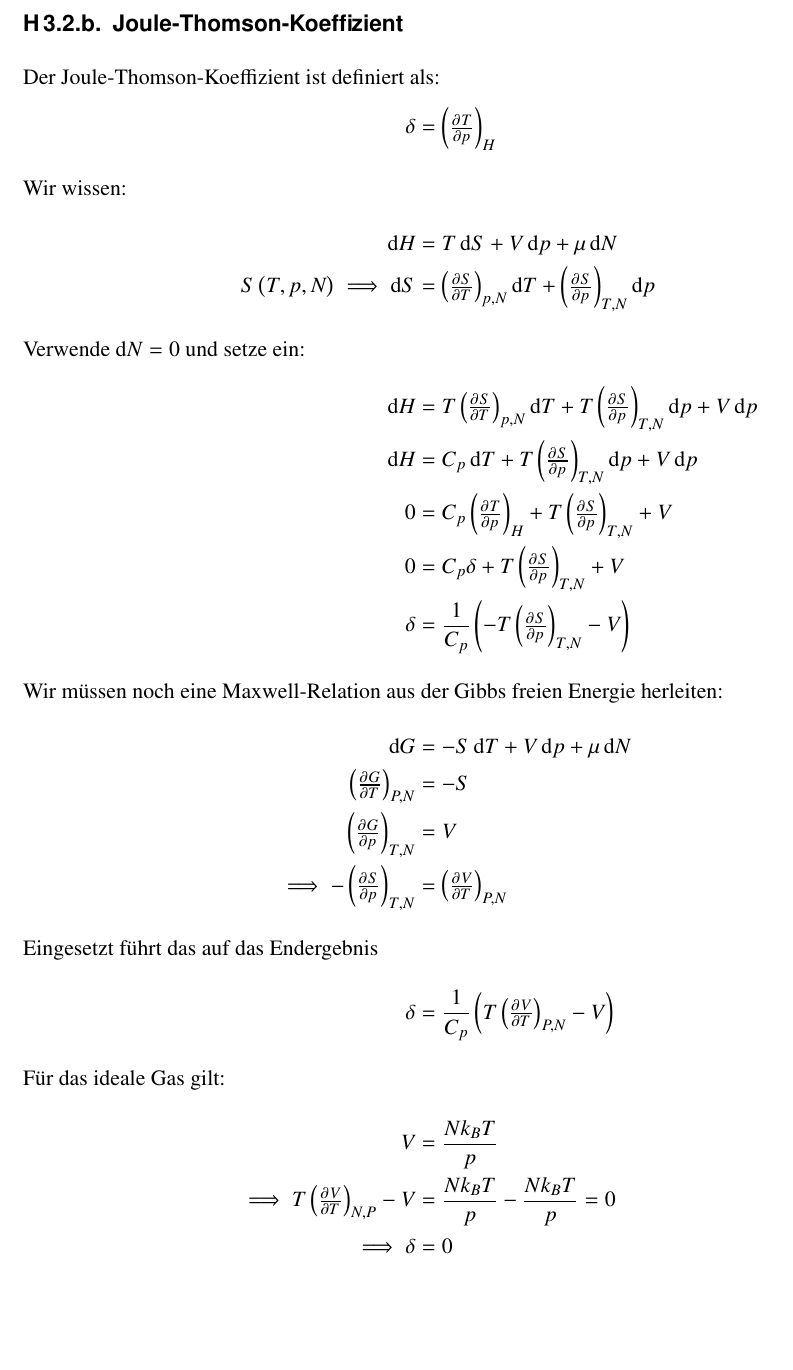
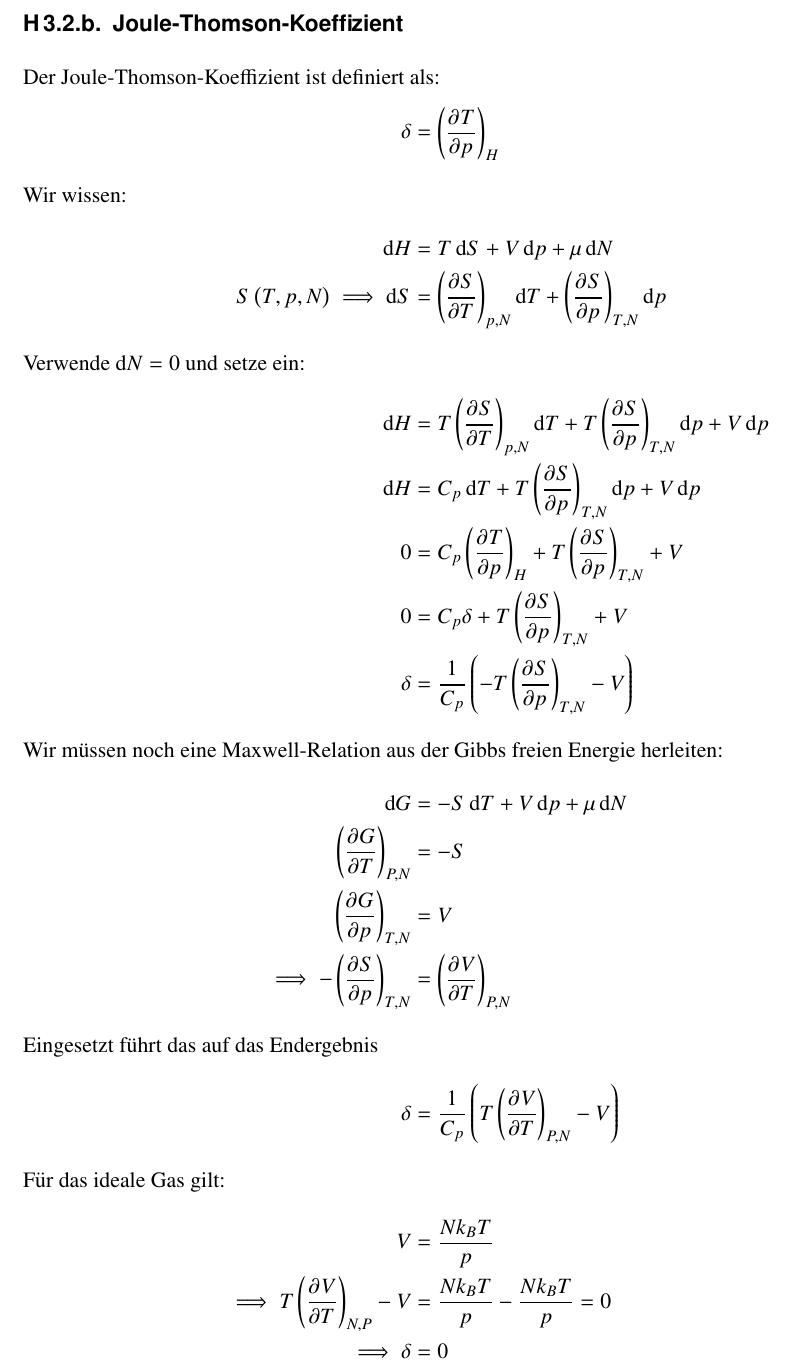
Before and after one commit to martin-ueding/physik521-Zettel, a LaTeX document (physik521-03.tex): part of page 2 of 3, cut so that both start at the same text, the shorter picture padded with empty space. Compiled offline with pdfLaTeX.

Commit message:
pd -> dpd

```diff
--- a/physik521-03.tex
+++ b/physik521-03.tex
@@ -50,37 +50,37 @@ Der Prozess läuft also irreversibel ab.
 \subsection{Joule-Thomson-Koeffizient}
 Der Joule-Thomson-Koeffizient ist definiert als:
 \begin{align*}
-    \delta &= \del {\pd{T}{p}}_H
+    \delta &= \del {\dpd{T}{p}}_H
     \intertext{%
         Wir wissen:
     }
     \dif H &= T \dif S + V \dif p + \mu \dif N \\
-    S\del{T,p,N} \implies \dif S &= \del {\pd ST}_{p,N} \dif T +
-    \del{\pd Sp}_{T,N} \dif p
+    S\del{T,p,N} \implies \dif S &= \del {\dpd ST}_{p,N} \dif T +
+    \del{\dpd Sp}_{T,N} \dif p
     \intertext{%
         Verwende $\dif N = 0$ und setze ein:
     }
-    \dif H &= T \del {\pd ST}_{p,N} \dif T + T \del{\pd Sp}_{T,N} \dif p +
+    \dif H &= T \del {\dpd ST}_{p,N} \dif T + T \del{\dpd Sp}_{T,N} \dif p +
     V \dif p \\
-    \dif H &= C_p \dif T + T \del{\pd Sp}_{T,N} \dif p + V \dif p \\
-    0 &= C_p \del {\pd{T}{p}}_H + T \del{\pd Sp}_{T,N}+ V \\
-    0 &= C_p \delta + T \del{\pd Sp}_{T,N}+ V \\
-    \delta &= \frac{1}{C_p} \del { -T \del{\pd Sp}_{T,N}- V}
+    \dif H &= C_p \dif T + T \del{\dpd Sp}_{T,N} \dif p + V \dif p \\
+    0 &= C_p \del {\dpd{T}{p}}_H + T \del{\dpd Sp}_{T,N}+ V \\
+    0 &= C_p \delta + T \del{\dpd Sp}_{T,N}+ V \\
+    \delta &= \frac{1}{C_p} \del { -T \del{\dpd Sp}_{T,N}- V}
     \intertext{%
         Wir müssen noch eine Maxwell-Relation aus der Gibbs freien Energie herleiten:
     }
     \dif G &= -S \dif T + V \dif p + \mu \dif N \\
-    \del {\pd GT}_{P,N} &= -S \\
-    \del {\pd Gp}_{T,N} &= V \\
-    \implies -\del{\pd Sp}_{T,N} &= \del{\pd VT}_{P,N}
+    \del {\dpd GT}_{P,N} &= -S \\
+    \del {\dpd Gp}_{T,N} &= V \\
+    \implies -\del{\dpd Sp}_{T,N} &= \del{\dpd VT}_{P,N}
     \intertext{%
     Eingesetzt führt das auf das Endergebnis}
-    \delta &= \frac{1}{C_p} \del { T \del{\pd VT}_{P,N}- V}
+    \delta &= \frac{1}{C_p} \del { T \del{\dpd VT}_{P,N}- V}
     \intertext{%
         Für das ideale Gas gilt:
     }
     V &= \frac{Nk_B T}{p} \\
-    \implies T\del{\pd VT}_{N,P}-V &= \frac{Nk_B T}{p} -\frac{Nk_B T}{p} = 0 \\
+    \implies T\del{\dpd VT}_{N,P}-V &= \frac{Nk_B T}{p} -\frac{Nk_B T}{p} = 0 \\
     \implies \delta &= 0
 \end{align*}
 
```
Also changed, not shown: physik521-03.tex (14 more changed lines).
